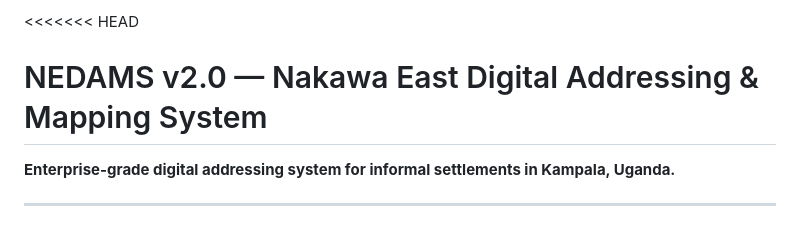
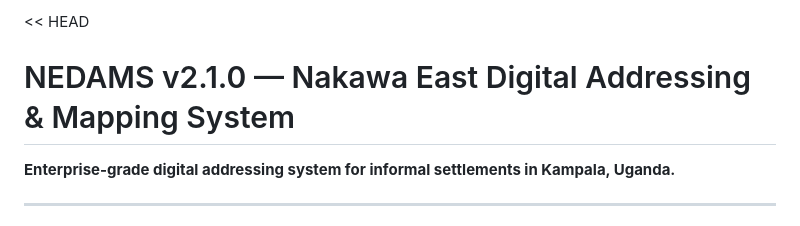
Before and after one commit to Pielabs16/nedams, a Markdown page: README.md, the part around the change. GitHub-like rendering.

Commit message:
Update version in README to v2.1.0

```diff
--- a/README.md
+++ b/README.md
@@ -1,5 +1,5 @@
-<<<<<<< HEAD
-# NEDAMS v2.0 — Nakawa East Digital Addressing & Mapping System
+<< HEAD
+# NEDAMS v2.1.0 — Nakawa East Digital Addressing & Mapping System
 
 **Enterprise-grade digital addressing system for informal settlements in Kampala, Uganda.**
 
```
